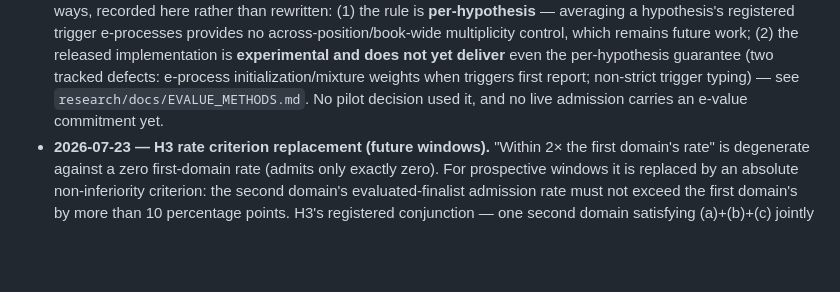
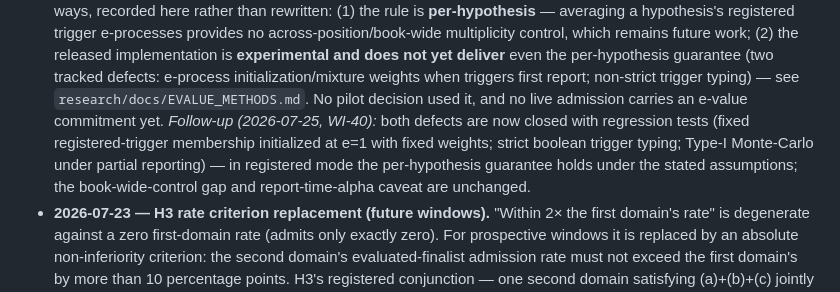
Before and after one commit to yixingz3/qpop, a Markdown page: research/paper/experiment_plan.md, the part around the change. GitHub-like rendering; blank space fills up the shorter version.

Commit message:
docs: experiment plan — dated WI-40 follow-up on the e-value amendment (defects closed)
Co-Authored-By: Claude Fable 5 <noreply@anthropic.com>

```diff
--- a/research/paper/experiment_plan.md
+++ b/research/paper/experiment_plan.md
@@ -155,7 +155,11 @@ paper reports these rather than hiding them.
   implementation is **experimental and does not yet deliver** even the per-hypothesis guarantee
   (two tracked defects: e-process initialization/mixture weights when triggers first report;
   non-strict trigger typing) — see `research/docs/EVALUE_METHODS.md`. No pilot decision used it,
-  and no live admission carries an e-value commitment yet.
+  and no live admission carries an e-value commitment yet. *Follow-up (2026-07-25, WI-40):* both
+  defects are now closed with regression tests (fixed registered-trigger membership initialized at
+  e=1 with fixed weights; strict boolean trigger typing; Type-I Monte-Carlo under partial
+  reporting) — in registered mode the per-hypothesis guarantee holds under the stated assumptions;
+  the book-wide-control gap and report-time-alpha caveat are unchanged.
 - **2026-07-23 — H3 rate criterion replacement (future windows).** "Within 2× the first domain's
   rate" is degenerate against a zero first-domain rate (admits only exactly zero). For prospective
   windows it is replaced by an absolute non-inferiority criterion: the second domain's
```
